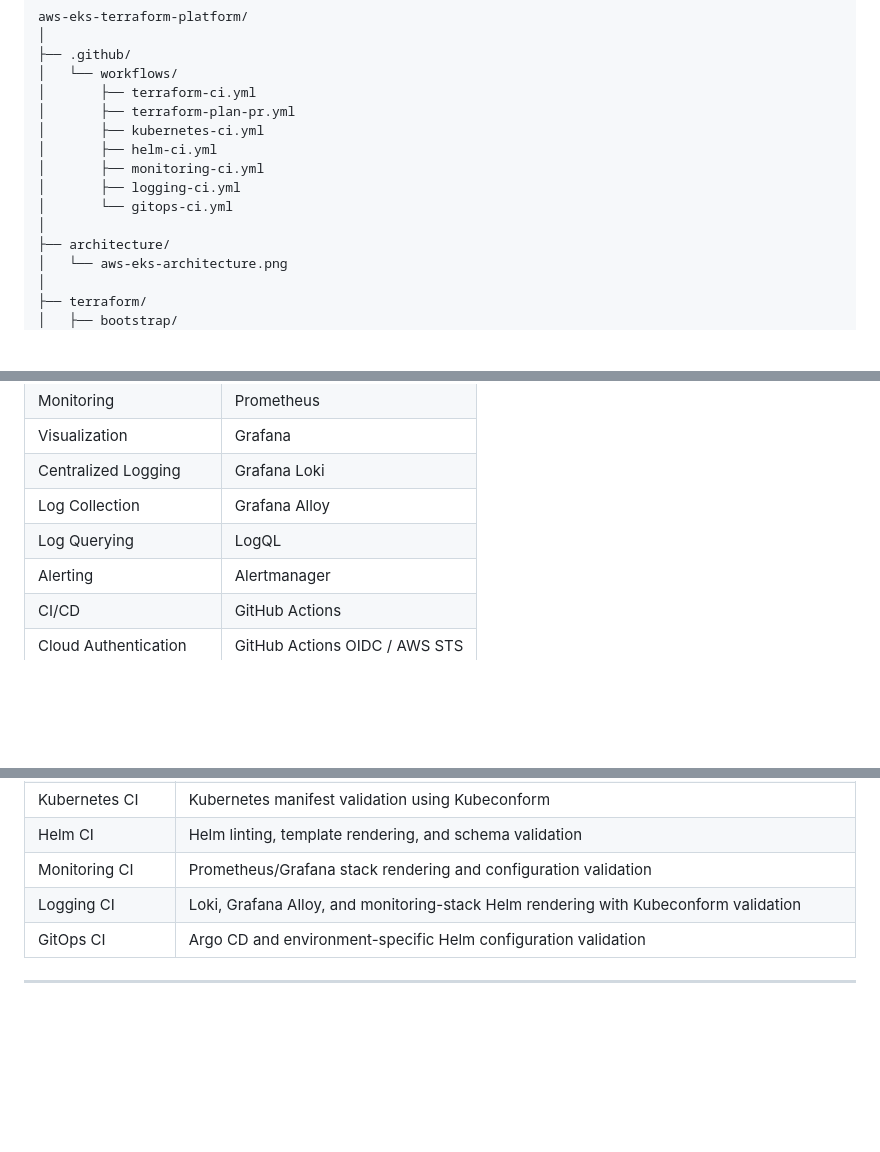
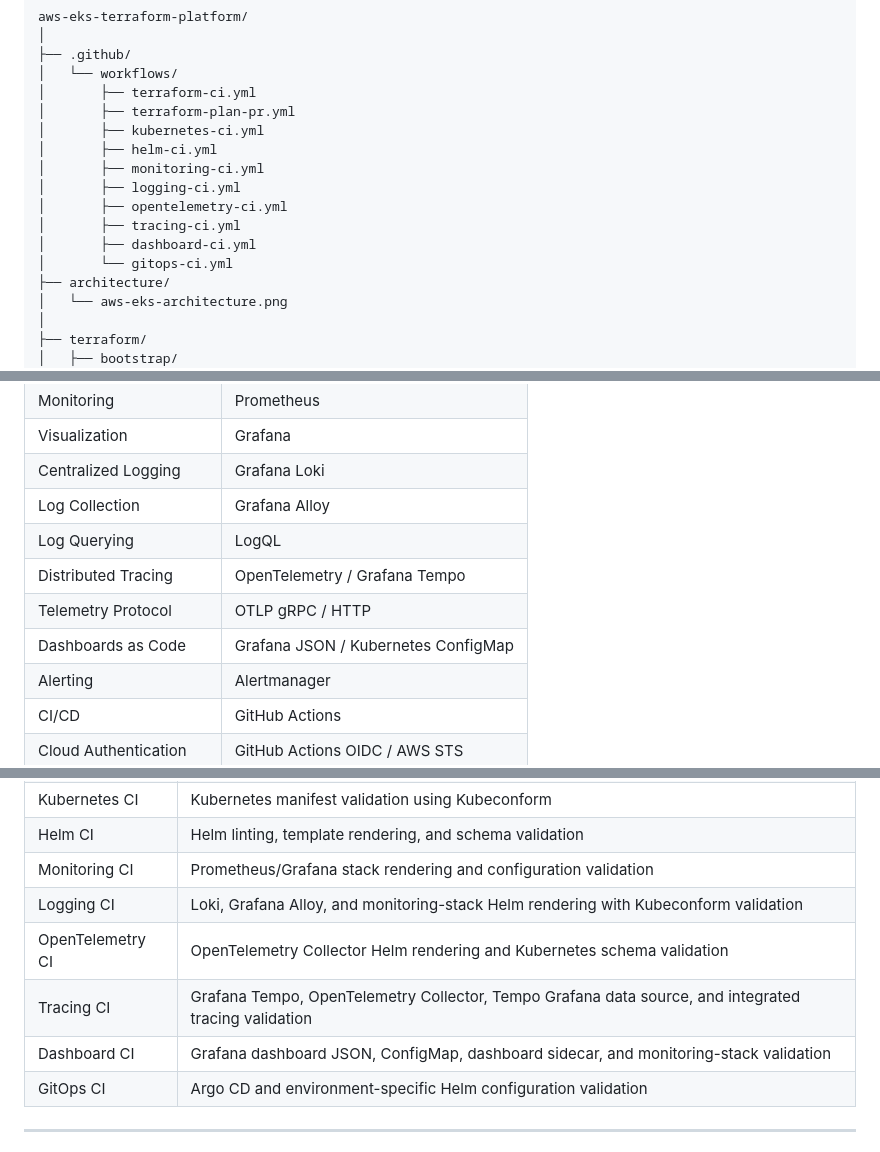
Before and after one commit to Bikramgurkha737/aws-eks-terraform-platform, a Markdown page: README.md, 3 parts joined by grey strips. Drawn GitHub-style; blank space fills up the shorter version.

```diff
--- a/README.md
+++ b/README.md
@@ -115,8 +115,10 @@ aws-eks-terraform-platform/
 │       ├── helm-ci.yml
 │       ├── monitoring-ci.yml
 │       ├── logging-ci.yml
+│       ├── opentelemetry-ci.yml
+│       ├── tracing-ci.yml
+│       ├── dashboard-ci.yml
 │       └── gitops-ci.yml
-│
 ├── architecture/
 │   └── aws-eks-architecture.png
 │
@@ -487,6 +495,9 @@ This allows the security architecture to be developed and validated independentl
 | Centralized Logging | Grafana Loki |
 | Log Collection | Grafana Alloy |
 | Log Querying | LogQL |
+| Distributed Tracing | OpenTelemetry / Grafana Tempo |
+| Telemetry Protocol | OTLP gRPC / HTTP |
+| Dashboards as Code | Grafana JSON / Kubernetes ConfigMap |
 | Alerting | Alertmanager |
 | CI/CD | GitHub Actions |
 | Cloud Authentication | GitHub Actions OIDC / AWS STS |
@@ -554,6 +565,9 @@ The repository contains automated GitHub Actions workflows covering the platform
 | Helm CI | Helm linting, template rendering, and schema validation |
 | Monitoring CI | Prometheus/Grafana stack rendering and configuration validation |
 | Logging CI | Loki, Grafana Alloy, and monitoring-stack Helm rendering with Kubeconform validation |
+| OpenTelemetry CI | OpenTelemetry Collector Helm rendering and Kubernetes schema validation |
+| Tracing CI | Grafana Tempo, OpenTelemetry Collector, Tempo Grafana data source, and integrated tracing validation |
+| Dashboard CI | Grafana dashboard JSON, ConfigMap, dashboard sidecar, and monitoring-stack validation |
 | GitOps CI | Argo CD and environment-specific Helm configuration validation |
 
 ---
```
Also changed, not shown: other parts of README.md (+30 -3 lines).
